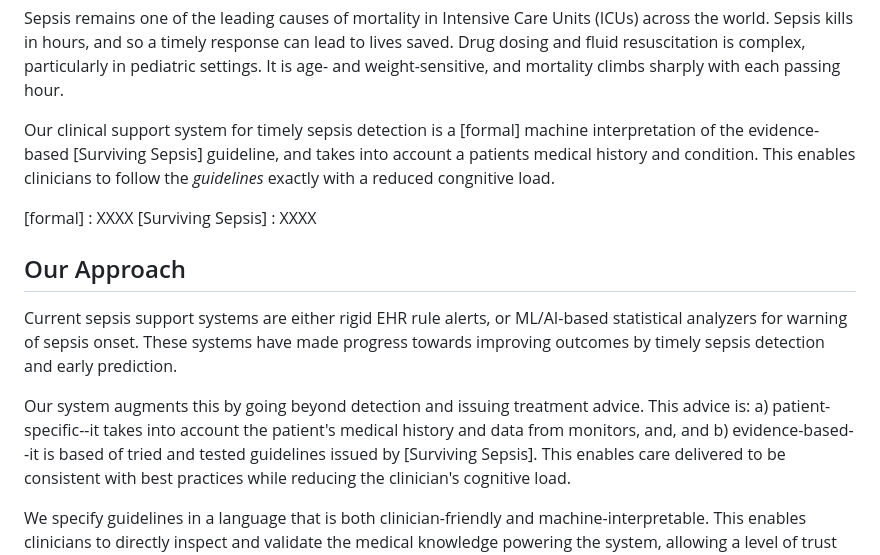
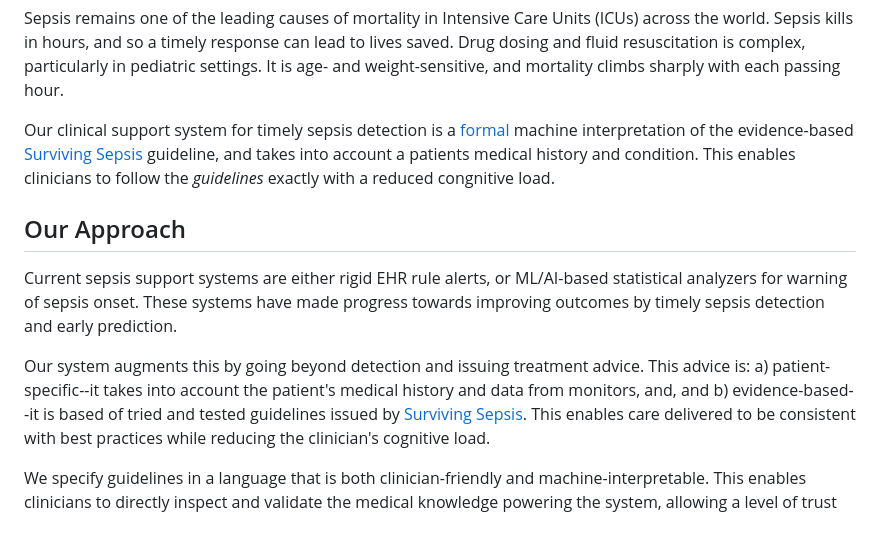
Before and after one commit to tarnyq/tarnyq.net, a Markdown page: healthcare.md, the part around one of its changes. Rendered like a GitHub page; blank space fills up the shorter version.

Commit message:
healthcare.md: Fix broken links

```diff
--- a/healthcare.md
+++ b/healthcare.md
@@ -13,13 +13,9 @@ It is age- and weight-sensitive, and mortality climbs sharply with each passing
 
 Our clinical support system for timely sepsis detection
 is a [formal] machine interpretation
-of the evidence-based [Surviving Sepsis] guideline,
+of the evidence-based [Surviving Sepsis][surviving-sepsis] guideline,
 and takes into account a patients medical history and condition.
 This enables clinicians to follow the *guidelines* exactly with a reduced congnitive load.
-
-[formal] : XXXX
-[Surviving Sepsis] : XXXX
-
 
 Our Approach
 ------------
@@ -33,7 +29,7 @@ Our system augments this by going beyond detection and issuing treatment advice.
 This advice is: a) patient-specific--it takes into account
 the patient's medical history and data from monitors, and,
 and b) evidence-based--it is based of tried and tested guidelines
-issued by [Surviving Sepsis]. This enables care delivered to be
+issued by [Surviving Sepsis][surviving-sepsis]. This enables care delivered to be
 consistent with best practices while reducing the clinician's cognitive load.
 
 We specify guidelines in a language that is both
```
Also changed, not shown: other parts of healthcare.md (+6 -0 lines).
